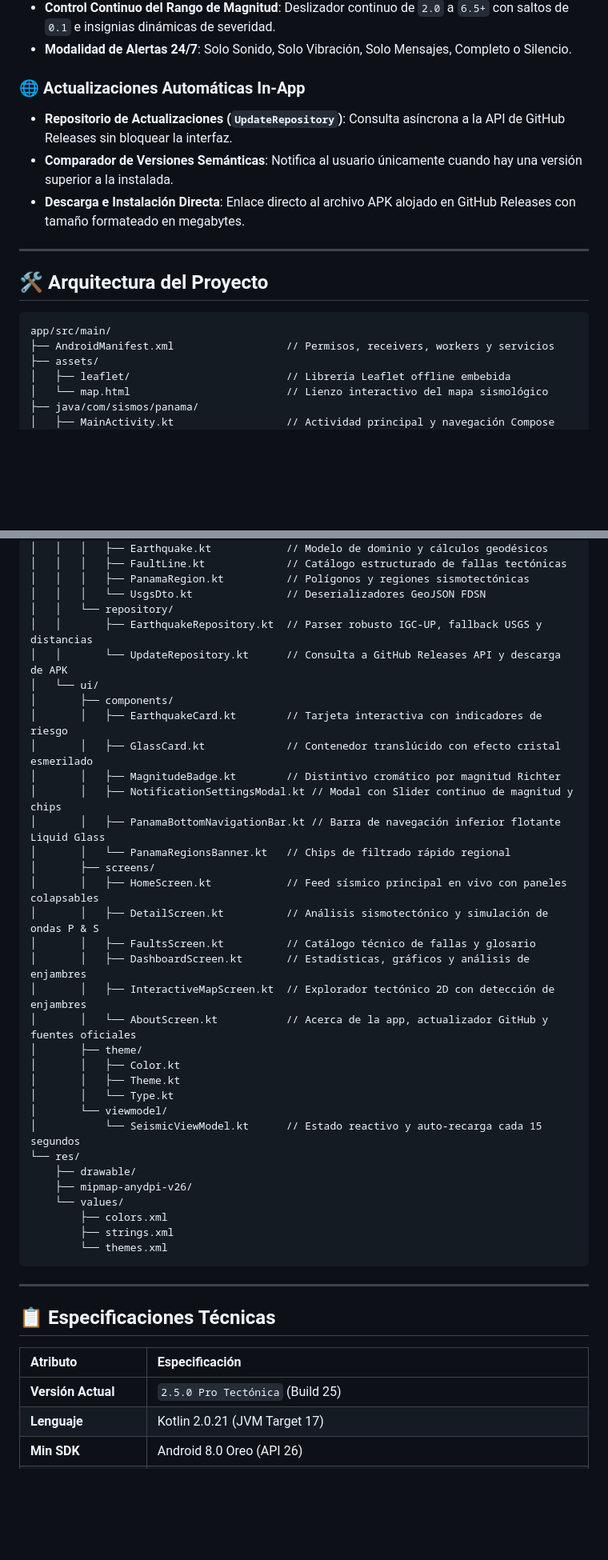
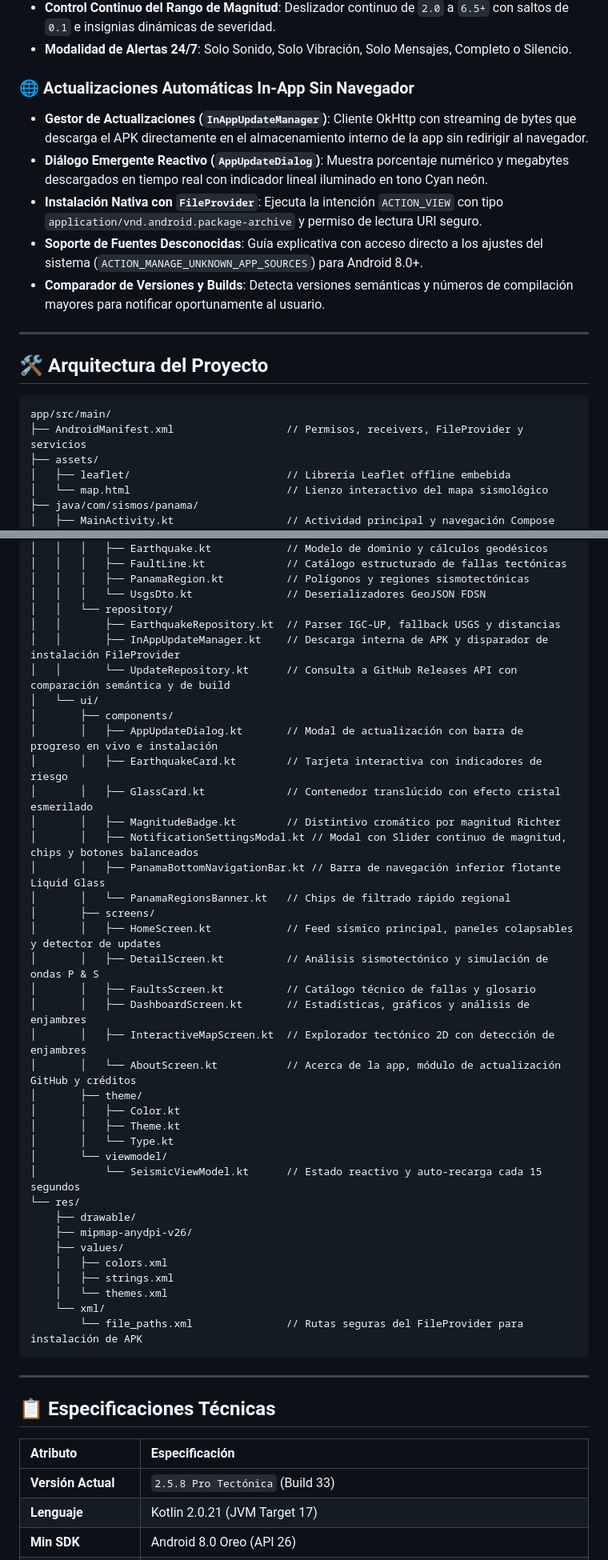
Before and after one commit to JTR01D/App-Sismos-Panama, a Markdown page: README.md, 2 parts joined by grey strips. Shown at 80% size. GitHub-like rendering; blank space fills up the shorter version.

Commit message:
docs: actualizar README.md con detalles de instalacion in-app, v2.5.8 y arquitectura

````diff
--- a/README.md
+++ b/README.md
@@ -99,10 +99,12 @@ Módulo educativo y de divulgación geológica que expone las principales estruc
 * **Control Continuo del Rango de Magnitud**: Deslizador continuo de `2.0` a `6.5+` con saltos de `0.1` e insignias dinámicas de severidad.
 * **Modalidad de Alertas 24/7**: Solo Sonido, Solo Vibración, Solo Mensajes, Completo o Silencio.
 
-### 🌐 Actualizaciones Automáticas In-App
-* **Repositorio de Actualizaciones (`UpdateRepository`)**: Consulta asíncrona a la API de GitHub Releases sin bloquear la interfaz.
-* **Comparador de Versiones Semánticas**: Notifica al usuario únicamente cuando hay una versión superior a la instalada.
-* **Descarga e Instalación Directa**: Enlace directo al archivo APK alojado en GitHub Releases con tamaño formateado en megabytes.
+### 🌐 Actualizaciones Automáticas In-App Sin Navegador
+* **Gestor de Actualizaciones (`InAppUpdateManager`)**: Cliente OkHttp con streaming de bytes que descarga el APK directamente en el almacenamiento interno de la app sin redirigir al navegador.
+* **Diálogo Emergente Reactivo (`AppUpdateDialog`)**: Muestra porcentaje numérico y megabytes descargados en tiempo real con indicador lineal iluminado en tono Cyan neón.
+* **Instalación Nativa con `FileProvider`**: Ejecuta la intención `ACTION_VIEW` con tipo `application/vnd.android.package-archive` y permiso de lectura URI seguro.
+* **Soporte de Fuentes Desconocidas**: Guía explicativa con acceso directo a los ajustes del sistema (`ACTION_MANAGE_UNKNOWN_APP_SOURCES`) para Android 8.0+.
+* **Comparador de Versiones y Builds**: Detecta versiones semánticas y números de compilación mayores para notificar oportunamente al usuario.
 
 ---
 
@@ -110,7 +112,7 @@ Módulo educativo y de divulgación geológica que expone las principales estruc
 
 ```text
 app/src/main/
-├── AndroidManifest.xml                  // Permisos, receivers, workers y servicios
+├── AndroidManifest.xml                  // Permisos, receivers, FileProvider y servicios
 ├── assets/
 │   ├── leaflet/                         // Librería Leaflet offline embebida
 │   └── map.html                         // Lienzo interactivo del mapa sismológico
@@ -134,23 +136,25 @@ app/src/main/
 │   │   │   ├── PanamaRegion.kt          // Polígonos y regiones sismotectónicas
 │   │   │   └── UsgsDto.kt               // Deserializadores GeoJSON FDSN
 │   │   └── repository/
-│   │       ├── EarthquakeRepository.kt  // Parser robusto IGC-UP, fallback USGS y distancias
-│   │       └── UpdateRepository.kt      // Consulta a GitHub Releases API y descarga de APK
+│   │       ├── EarthquakeRepository.kt  // Parser IGC-UP, fallback USGS y distancias
+│   │       ├── InAppUpdateManager.kt    // Descarga interna de APK y disparador de instalación FileProvider
+│   │       └── UpdateRepository.kt      // Consulta a GitHub Releases API con comparación semántica y de build
 │   └── ui/
 │       ├── components/
+│       │   ├── AppUpdateDialog.kt       // Modal de actualización con barra de progreso en vivo e instalación
 │       │   ├── EarthquakeCard.kt        // Tarjeta interactiva con indicadores de riesgo
 │       │   ├── GlassCard.kt             // Contenedor translúcido con efecto cristal esmerilado
 │       │   ├── MagnitudeBadge.kt        // Distintivo cromático por magnitud Richter
-│       │   ├── NotificationSettingsModal.kt // Modal con Slider continuo de magnitud y chips
+│       │   ├── NotificationSettingsModal.kt // Modal con Slider continuo de magnitud, chips y botones balanceados
 │       │   ├── PanamaBottomNavigationBar.kt // Barra de navegación inferior flotante Liquid Glass
 │       │   └── PanamaRegionsBanner.kt   // Chips de filtrado rápido regional
 │       ├── screens/
-│       │   ├── HomeScreen.kt            // Feed sísmico principal en vivo con paneles colapsables
+│       │   ├── HomeScreen.kt            // Feed sísmico principal, paneles colapsables y detector de updates
 │       │   ├── DetailScreen.kt          // Análisis sismotectónico y simulación de ondas P & S
 │       │   ├── FaultsScreen.kt          // Catálogo técnico de fallas y glosario
 │       │   ├── DashboardScreen.kt       // Estadísticas, gráficos y análisis de enjambres
 │       │   ├── InteractiveMapScreen.kt  // Explorador tectónico 2D con detección de enjambres
-│       │   └── AboutScreen.kt           // Acerca de la app, actualizador GitHub y fuentes oficiales
+│       │   └── AboutScreen.kt           // Acerca de la app, módulo de actualización GitHub y créditos
 │       ├── theme/
 │       │   ├── Color.kt
 │       │   ├── Theme.kt
@@ -160,10 +164,12 @@ app/src/main/
 └── res/
     ├── drawable/
     ├── mipmap-anydpi-v26/
-    └── values/
-        ├── colors.xml
-        ├── strings.xml
-        └── themes.xml
+    ├── values/
+    │   ├── colors.xml
+    │   ├── strings.xml
+    │   └── themes.xml
+    └── xml/
+        └── file_paths.xml               // Rutas seguras del FileProvider para instalación de APK
 ```
 
 ---
@@ -172,7 +178,7 @@ app/src/main/
 
 | Atributo | Especificación |
 | :--- | :--- |
-| **Versión Actual** | `2.5.0 Pro Tectónica` (Build 25) |
+| **Versión Actual** | `2.5.8 Pro Tectónica` (Build 33) |
 | **Lenguaje** | Kotlin 2.0.21 (JVM Target 17) |
 | **Min SDK** | Android 8.0 Oreo (API 26) |
 | **Target / Compile SDK** | Android 15 (API 35) |
````
Also changed, not shown: other parts of README.md (+9 -8 lines).
